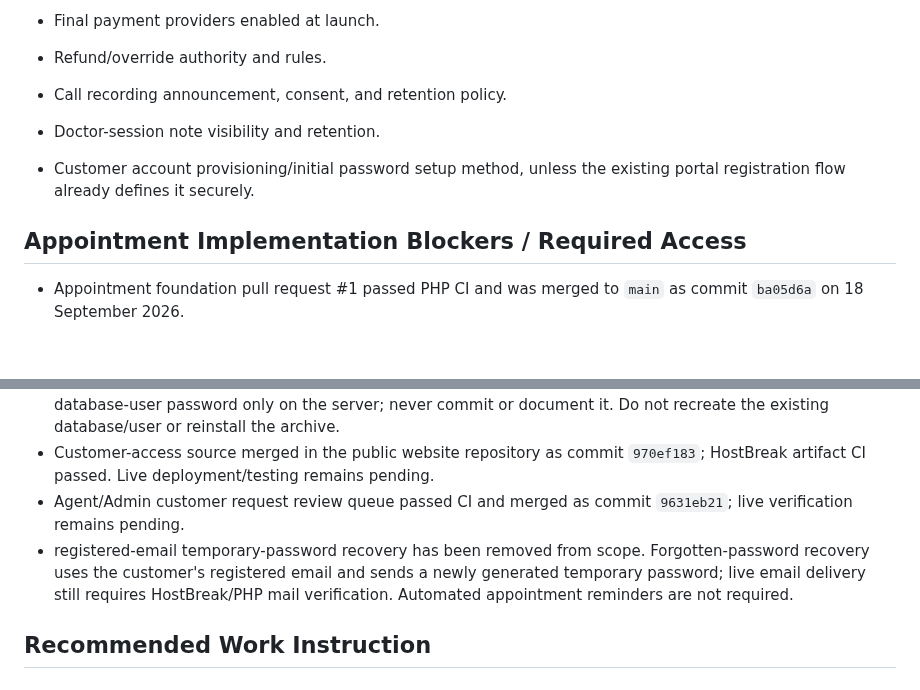
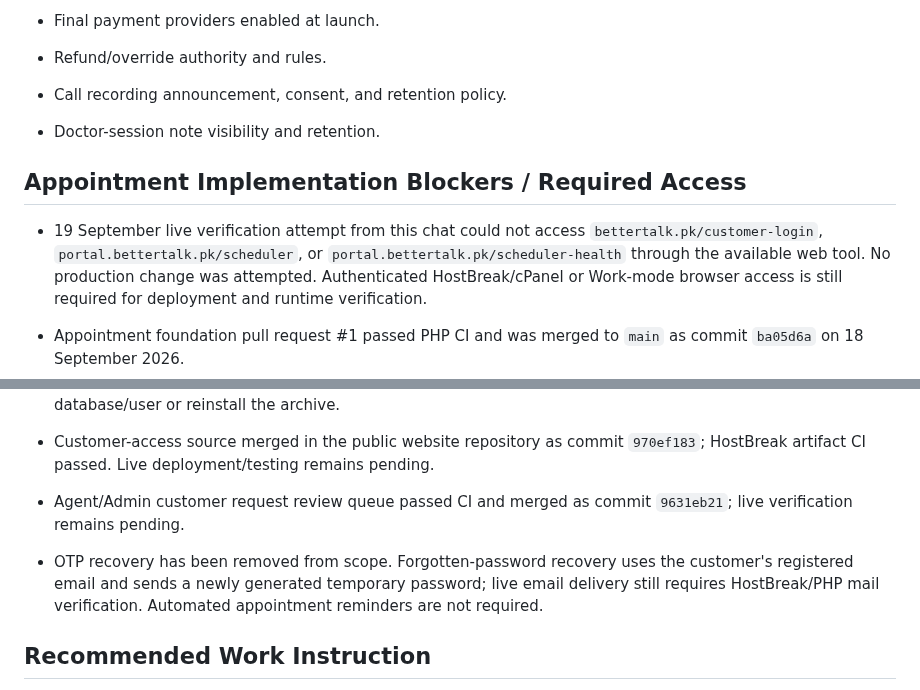
Before and after one commit to AbdurRehman10572/bettertalk-portal, a Markdown page: docs/05-08_PENDING_TASKS.md, 2 parts joined by grey strips. GitHub-like rendering; blank space fills up the shorter version.

Commit message:
Record live access blocker and fix email recovery status

```diff
--- a/docs/05-08_PENDING_TASKS.md
+++ b/docs/05-08_PENDING_TASKS.md
@@ -114,9 +114,10 @@ Prioritize complete operational features and end-to-end modules. Defer cosmetic
 - Refund/override authority and rules.
 - Call recording announcement, consent, and retention policy.
 - Doctor-session note visibility and retention.
-- Customer account provisioning/initial password setup method, unless the existing portal registration flow already defines it securely.
 
 ## Appointment Implementation Blockers / Required Access
+
+- 19 September live verification attempt from this chat could not access `bettertalk.pk/customer-login`, `portal.bettertalk.pk/scheduler`, or `portal.bettertalk.pk/scheduler-health` through the available web tool. No production change was attempted. Authenticated HostBreak/cPanel or Work-mode browser access is still required for deployment and runtime verification.
 
 - Appointment foundation pull request #1 passed PHP CI and was merged to `main` as commit `ba05d6a` on 18 September 2026.
 - Doctor availability pull request #2 passed native PHP syntax and expanded appointment/availability tests in GitHub Actions run `35346914933`, then merged to `main` as commit `a45d795`.
@@ -124,7 +125,7 @@ Prioritize complete operational features and end-to-end modules. Defer cosmetic
 - Completing Easy!Appointments requires authenticated HostBreak cPanel/File Manager or SFTP/SSH access to create `scheduler/config.php` and finish the setup wizard. Required non-secret values are now fixed: `BASE_URL=https://portal.bettertalk.pk/scheduler`, `DB_HOST=localhost` unless HostBreak shows otherwise, `DB_NAME=catalogs_ea`, `DB_USERNAME=catalogs_ea`, `LANGUAGE=english`, `DEBUG_MODE=false`. Use the existing database-user password only on the server; never commit or document it. Do not recreate the existing database/user or reinstall the archive.
 - Customer-access source merged in the public website repository as commit `970ef183`; HostBreak artifact CI passed. Live deployment/testing remains pending.
 - Agent/Admin customer request review queue passed CI and merged as commit `9631eb21`; live verification remains pending.
-- registered-email temporary-password recovery has been removed from scope. Forgotten-password recovery uses the customer's registered email and sends a newly generated temporary password; live email delivery still requires HostBreak/PHP mail verification. Automated appointment reminders are not required.
+- OTP recovery has been removed from scope. Forgotten-password recovery uses the customer's registered email and sends a newly generated temporary password; live email delivery still requires HostBreak/PHP mail verification. Automated appointment reminders are not required.
 
 ## Recommended Work Instruction
 
```
